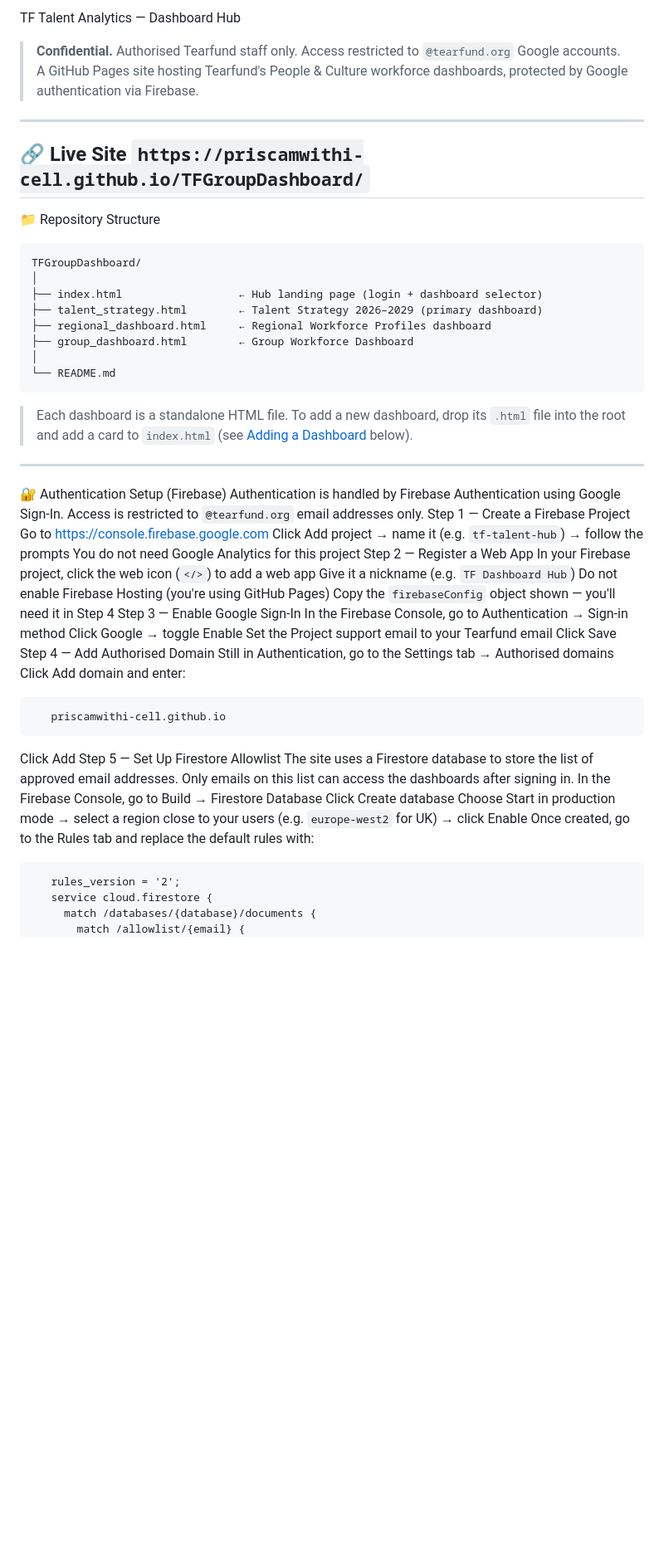
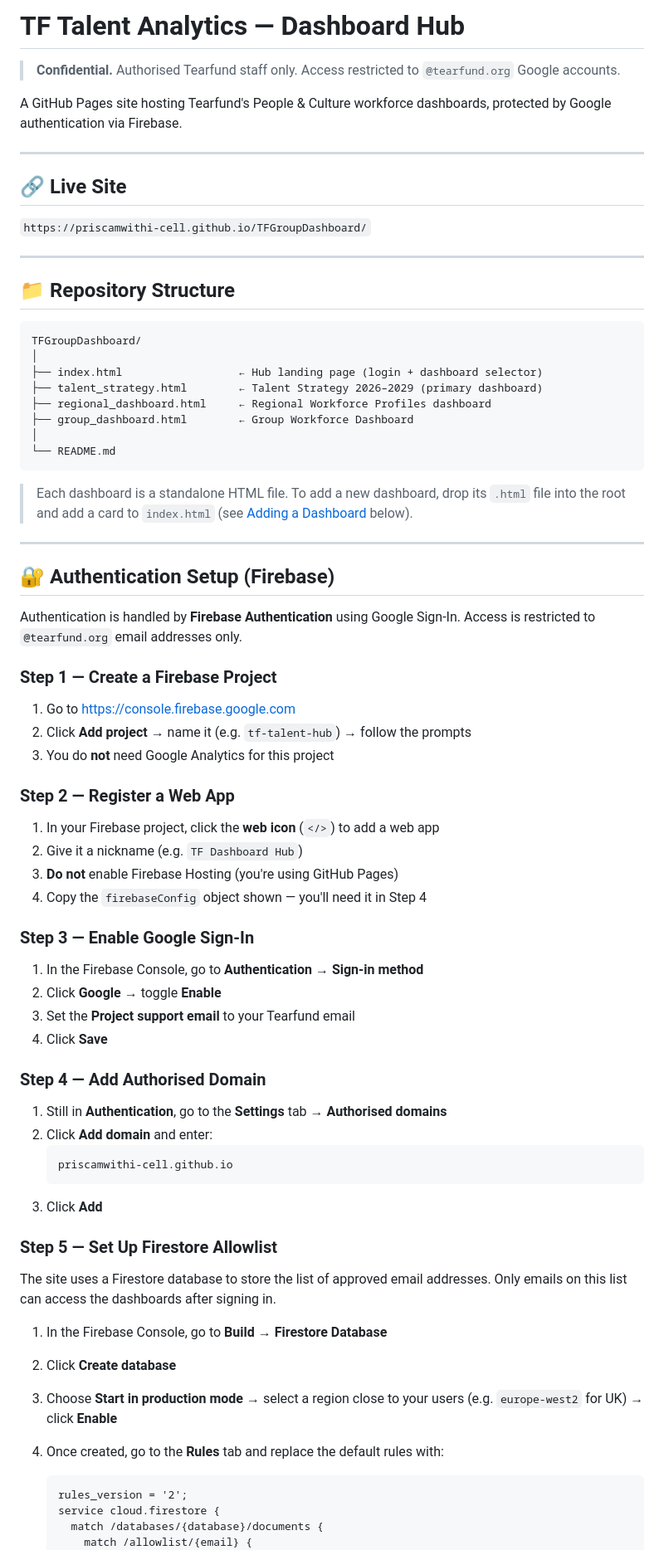
Before and after one commit to priscamwithi-cell/TFGroupDashboard, a Markdown page: README.md, the part around one of its changes. Shown at 83% size. GitHub-like rendering; blank space fills up the shorter version.

Commit message:
Enhance README formatting and add Firebase setup details
Updated README.md to improve formatting and structure, added sections for Firebase authentication setup and dashboard management.

````diff
--- a/README.md
+++ b/README.md
@@ -1,11 +1,19 @@
-TF Talent Analytics — Dashboard Hub
+# TF Talent Analytics — Dashboard Hub
+
 > **Confidential.** Authorised Tearfund staff only. Access restricted to `@tearfund.org` Google accounts.
+
 A GitHub Pages site hosting Tearfund's People & Culture workforce dashboards, protected by Google authentication via Firebase.
+
 ---
-🔗 Live Site
+
+## 🔗 Live Site
+
 `https://priscamwithi-cell.github.io/TFGroupDashboard/`
+
 ---
-📁 Repository Structure
+
+## 📁 Repository Structure
+
 ```
 TFGroupDashboard/
 │
@@ -16,38 +24,54 @@ TFGroupDashboard/
 │
 └── README.md
 ```
+
 > Each dashboard is a standalone HTML file. To add a new dashboard, drop its `.html` file into the root and add a card to `index.html` (see [Adding a Dashboard](#adding-a-dashboard) below).
+
 ---
-🔐 Authentication Setup (Firebase)
-Authentication is handled by Firebase Authentication using Google Sign-In. Access is restricted to `@tearfund.org` email addresses only.
-Step 1 — Create a Firebase Project
-Go to https://console.firebase.google.com
-Click Add project → name it (e.g. `tf-talent-hub`) → follow the prompts
-You do not need Google Analytics for this project
-Step 2 — Register a Web App
-In your Firebase project, click the web icon (`</>`) to add a web app
-Give it a nickname (e.g. `TF Dashboard Hub`)
-Do not enable Firebase Hosting (you're using GitHub Pages)
-Copy the `firebaseConfig` object shown — you'll need it in Step 4
-Step 3 — Enable Google Sign-In
-In the Firebase Console, go to Authentication → Sign-in method
-Click Google → toggle Enable
-Set the Project support email to your Tearfund email
-Click Save
-Step 4 — Add Authorised Domain
-Still in Authentication, go to the Settings tab → Authorised domains
-Click Add domain and enter:
-```
+
+## 🔐 Authentication Setup (Firebase)
+
+Authentication is handled by **Firebase Authentication** using Google Sign-In. Access is restricted to `@tearfund.org` email addresses only.
+
+### Step 1 — Create a Firebase Project
+
+1. Go to [https://console.firebase.google.com](https://console.firebase.google.com)
+2. Click **Add project** → name it (e.g. `tf-talent-hub`) → follow the prompts
+3. You do **not** need Google Analytics for this project
+
+### Step 2 — Register a Web App
+
+1. In your Firebase project, click the **web icon** (`</>`) to add a web app
+2. Give it a nickname (e.g. `TF Dashboard Hub`)
+3. **Do not** enable Firebase Hosting (you're using GitHub Pages)
+4. Copy the `firebaseConfig` object shown — you'll need it in Step 4
+
+### Step 3 — Enable Google Sign-In
+
+1. In the Firebase Console, go to **Authentication → Sign-in method**
+2. Click **Google** → toggle **Enable**
+3. Set the **Project support email** to your Tearfund email
+4. Click **Save**
+
+### Step 4 — Add Authorised Domain
+
+1. Still in **Authentication**, go to the **Settings** tab → **Authorised domains**
+2. Click **Add domain** and enter:
+   ```
    priscamwithi-cell.github.io
    ```
-Click Add
-Step 5 — Set Up Firestore Allowlist
+3. Click **Add**
+
+### Step 5 — Set Up Firestore Allowlist
+
 The site uses a Firestore database to store the list of approved email addresses. Only emails on this list can access the dashboards after signing in.
-In the Firebase Console, go to Build → Firestore Database
-Click Create database
-Choose Start in production mode → select a region close to your users (e.g. `europe-west2` for UK) → click Enable
-Once created, go to the Rules tab and replace the default rules with:
-```
+
+1. In the Firebase Console, go to **Build → Firestore Database**
+2. Click **Create database**
+3. Choose **Start in production mode** → select a region close to your users (e.g. `europe-west2` for UK) → click **Enable**
+4. Once created, go to the **Rules** tab and replace the default rules with:
+
+   ```
    rules_version = '2';
    service cloud.firestore {
      match /databases/{database}/documents {
````
Also changed, not shown: other parts of README.md (+99 -57 lines).
